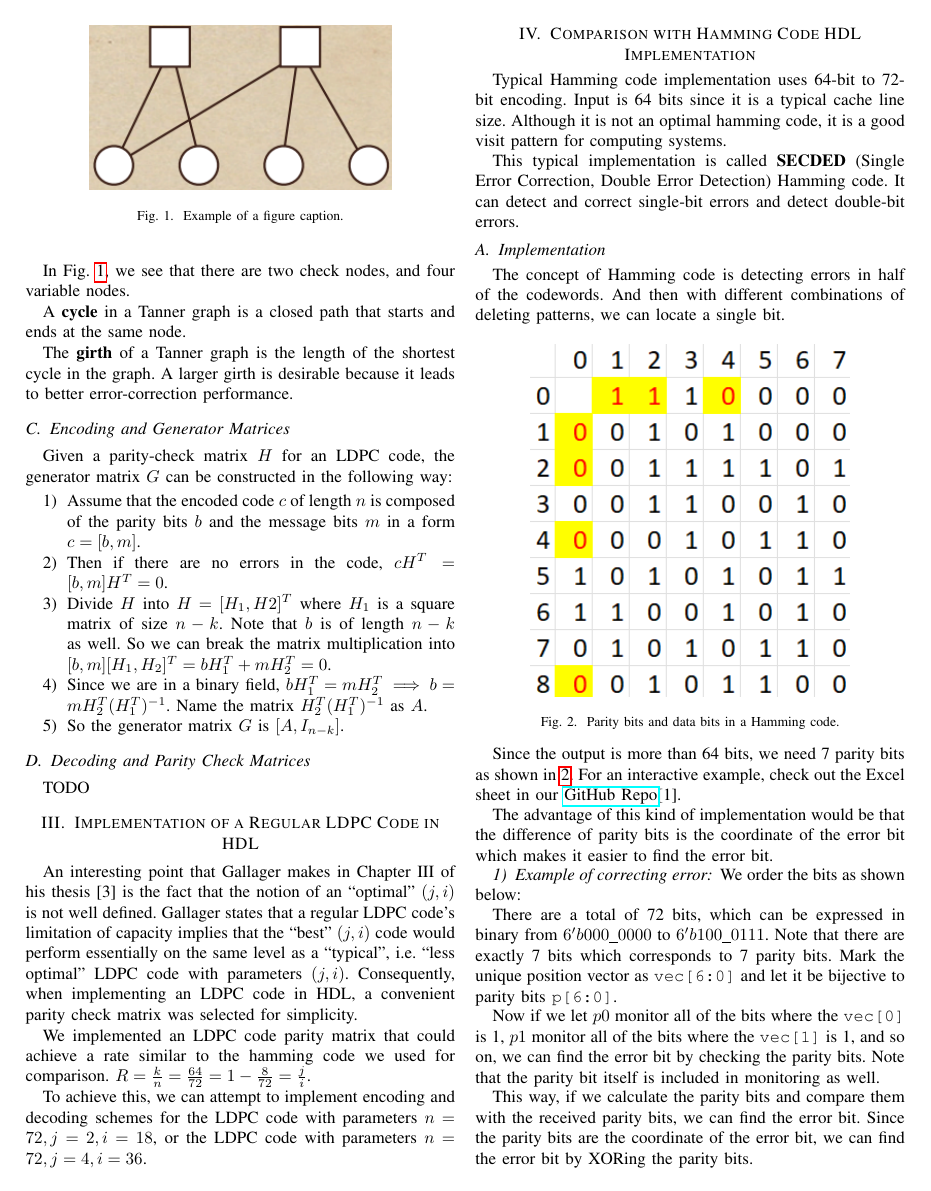
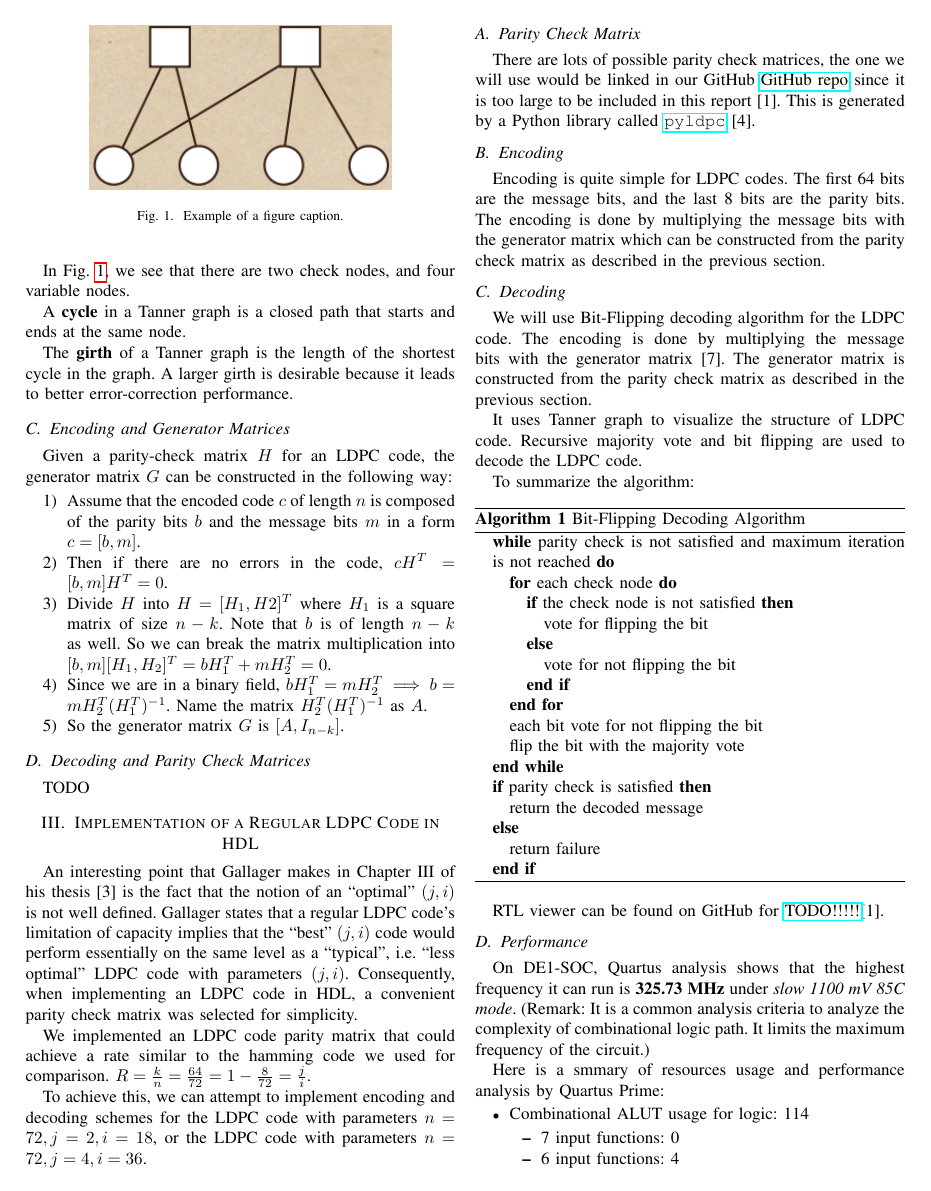
Before and after one commit to luckunately/ELEC433-Projects, a LaTeX paper (Report/report_ieeeformat.tex): page 2 of 3 before the commit and page 2 of 4 after it. Compiled offline with pdfLaTeX; a missing font is replaced by an installed copy or a similar font; a LaTeX package or settings file that is missing is left out.

Commit message:
draft of report on decoding and encoding LDPC

```diff
--- a/Report/report_ieeeformat.tex
+++ b/Report/report_ieeeformat.tex
@@ -5,6 +5,8 @@
 \usepackage{hyperref}
 \usepackage{textcomp}
 \usepackage{xcolor}
+\usepackage{algorithm}
+\usepackage{algorithmic}
 \def\BibTeX{{\rm B\kern-.05em{\sc i\kern-.025em b}\kern-.08em
 T\kern-.1667em\lower.7ex\hbox{E}\kern-.125emX}}
 \setcounter{MaxMatrixCols}{12} % increase maximum matrix width
@@ -140,3 +142,54 @@ $R=\frac{k}{n}=\frac{64}{72}=1-\frac{8}{72} = \frac{j}{i}$.
 To achieve this, we can attempt to implement encoding and decoding schemes for
 the LDPC code with parameters $n=72, j=2, i=18$, or the LDPC code with
 parameters $n=72, j=4, i=36$.
+\subsection{Parity Check Matrix}
+There are lots of possible parity check matrices, the one we will use would be linked in our GitHub \href{https://hichamjanati.github.io/pyldpc/}{GitHub repo} since it is too large to be included in this report [1]. This is generated by a Python library called \href{https://hichamjanati.github.io/pyldpc/}{\texttt{pyldpc}} [4].
+\subsection{Encoding}
+Encoding is quite simple for LDPC codes. The first 64 bits are the message bits, and the last 8 bits are the parity bits. The encoding is done by multiplying the message bits with the generator matrix which can be constructed from the parity check matrix as described in the previous section.
+\subsection{Decoding}
+We will use Bit-Flipping decoding algorithm for the LDPC code. The encoding is done by multiplying the message bits with the generator matrix [7]. The generator matrix is constructed from the parity check matrix as described in the previous section.
+
+It uses Tanner graph to visualize the structure of LDPC code. Recursive majority vote and bit flipping are used to decode the LDPC code.
+
+To summarize the algorithm:
+\begin{algorithm}
+  \caption{Bit-Flipping Decoding Algorithm}
+  \begin{algorithmic}
+    \WHILE{parity check is not satisfied and maximum iteration is not reached}
+      \FOR{each check node}
+        \IF{the check node is not satisfied}
+          \STATE vote for flipping the bit
+        \ELSE
+          \STATE{vote for not flipping the bit}
+        \ENDIF
+      \ENDFOR
+      \STATE each bit vote for not flipping the bit
+      \STATE flip the bit with the majority vote
+    \ENDWHILE
+    \IF {parity check is satisfied}
+    \STATE return the decoded message
+    \ELSE
+    \STATE return failure
+    \ENDIF
+  \end{algorithmic}
+\end{algorithm}
+
+%how can I add the reference hyperlink here?
+RTL viewer can be found on GitHub for \href{https://github.com/luckunately/ELEC433-Projects}{TODO!!!!!}[1].
+\subsection{Performance}
+On DE1-SOC, Quartus analysis shows that the highest frequency it can run is \textbf{325.73 MHz} under \textit{slow 1100 mV 85C mode}. (Remark: It is a common analysis criteria to analyze the complexity of combinational logic path. It limits the maximum frequency of the circuit.)
+
+Here is a smmary of resources usage and performance analysis by Quartus Prime:
+% Looks like the table is too ugly, will do it manuuallly
+% \begin{figure}[htbp]
+%   \centerline{\includegraphics*{./Images/LDPC_resouce_usage.png}}
+%   \caption{LDPC resource usage and performance analysis.}
+%   \label{LDPC resource usage and performance analysis}
+% \end{figure}
+\begin{itemize}
+  \item Combinational ALUT usage for logic: 114 \begin{itemize}
+    \item 7 input functions: 0
+    \item 6 input functions: 4
+    \item 5 input functions: 10
+    \item 4 input functions: 28
+    \item $\leq$ 3 input functions: 72
```
Also changed, not shown: Report/Images/LDPC_resouce_usage.png (added), Report/report_ieeeformat.tex (22 more changed lines).
